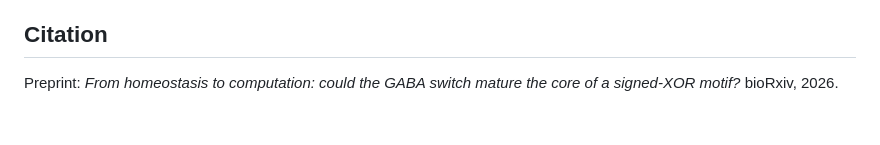
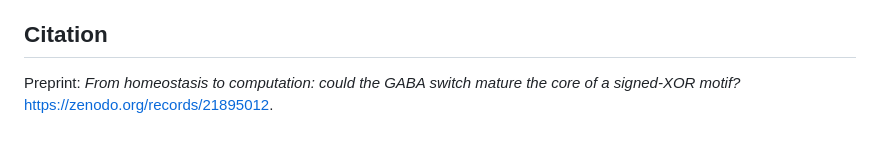
Before and after one commit to jesusmarcodelucas/EmergingXOR, a Markdown page: README.md, the part around the change. GitHub-like rendering.

Commit message:
Add Zenodo DOI to citation

```diff
--- a/README.md
+++ b/README.md
@@ -169,4 +169,4 @@ Two things that licence does *not* do, and which matter here:
 ## Citation
 
 Preprint: *From homeostasis to computation: could the GABA switch mature the
-core of a signed-XOR motif?* bioRxiv, 2026.
+core of a signed-XOR motif?* https://zenodo.org/records/21895012.
```
